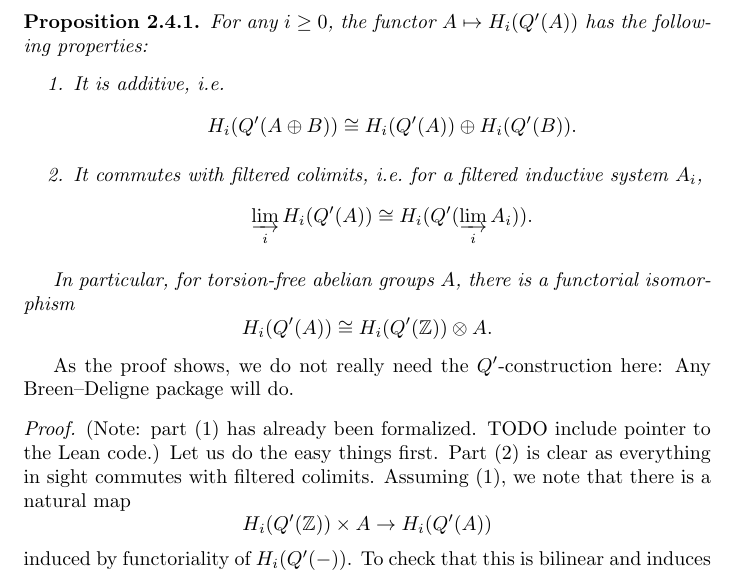
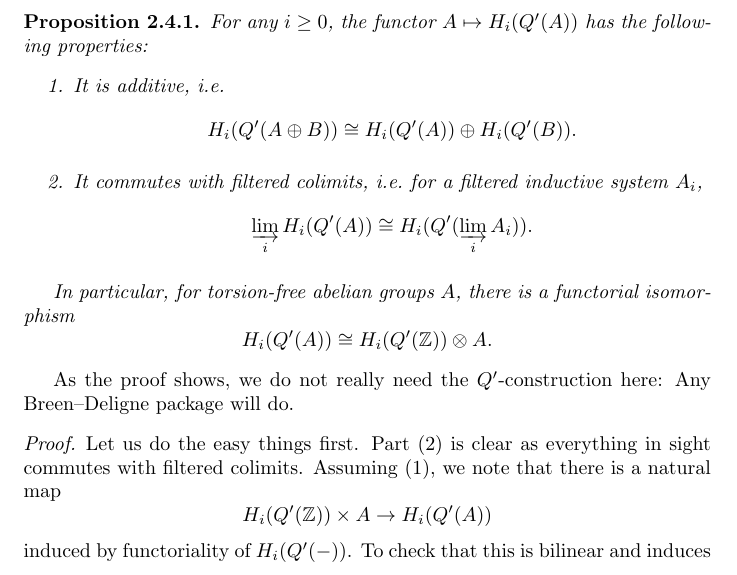
Before and after one commit to leanprover-community/liquid, a LaTeX document (src/web.tex, which reads src/maclane.tex): part of page 32 of 40, cut so that both start at the same text. Compiled offline with pdfLaTeX.

Commit message:
update Lean pointers

```diff
--- a/src/maclane.tex
+++ b/src/maclane.tex
@@ -8,6 +8,7 @@ This complex is also known as MacLane's $Q'$-construction.
 \begin{proposition}
   \label{homology-Qprime}
   \uses{BD_eg}
+  \lean{breen_deligne.package.eval_additive}
   For any $i\geq 0$, the functor $A\mapsto H_i(Q'(A))$ has the following properties:
   \begin{enumerate}
     \item It is additive, i.e.
@@ -23,7 +24,6 @@ This complex is also known as MacLane's $Q'$-construction.
 As the proof shows, we do not really need the $Q'$-construction here: Any Breen--Deligne package will do.
 
 \begin{proof}
-  (Note: part (1) has already been formalized. TODO include pointer to the Lean code.)
   Let us do the easy things first. Part (2) is clear as everything in sight commutes with filtered colimits.
   Assuming (1), we note that there is a natural map
   \[ H_i(Q'(\mathbb Z))\times A\to H_i(Q'(A)) \]
```
Also changed, not shown: src/maclane.tex (1 more changed lines).
